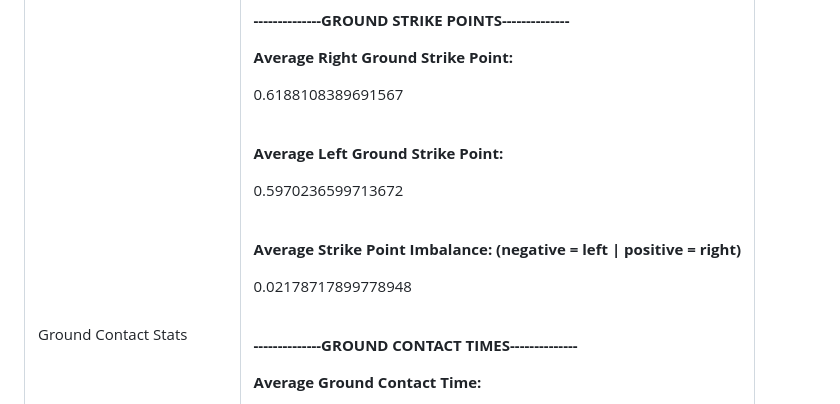
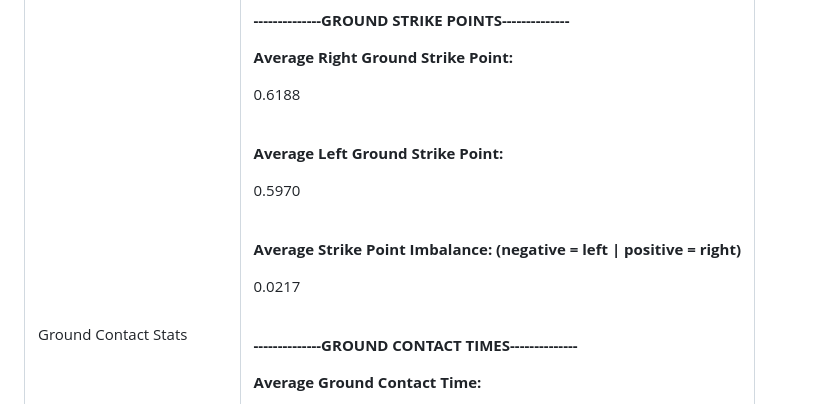
Before and after one commit to slaterdaniel/human-motion-analysis, a Markdown page: README.md, the part around the change. Drawn GitHub-style.

```diff
--- a/README.md
+++ b/README.md
@@ -99,19 +99,19 @@ This validates the ability of the pipeline to identify abnormalities in running
 
 **Average Right Ground Strike Point:**
 
-0.6188108389691567
+0.6188
 
 <br>
 
 **Average Left Ground Strike Point:**
 
-0.5970236599713672
+0.5970
 
 <br>
 
 **Average Strike Point Imbalance: (negative = left | positive = right)**
 
-0.02178717899778948
+0.0217
 
 <br>
 
```
